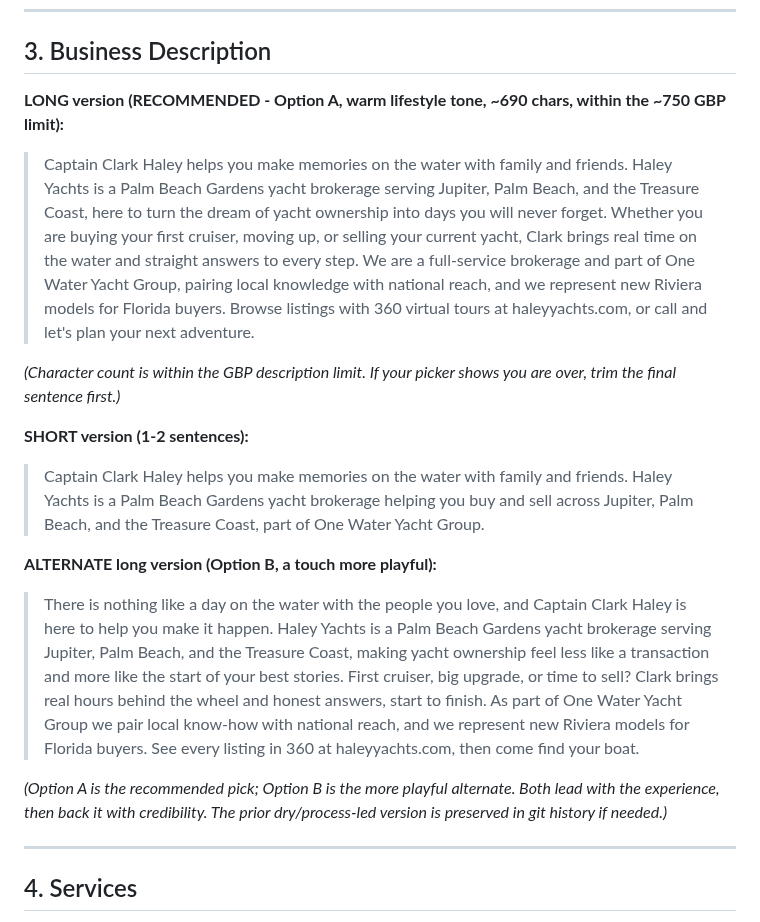
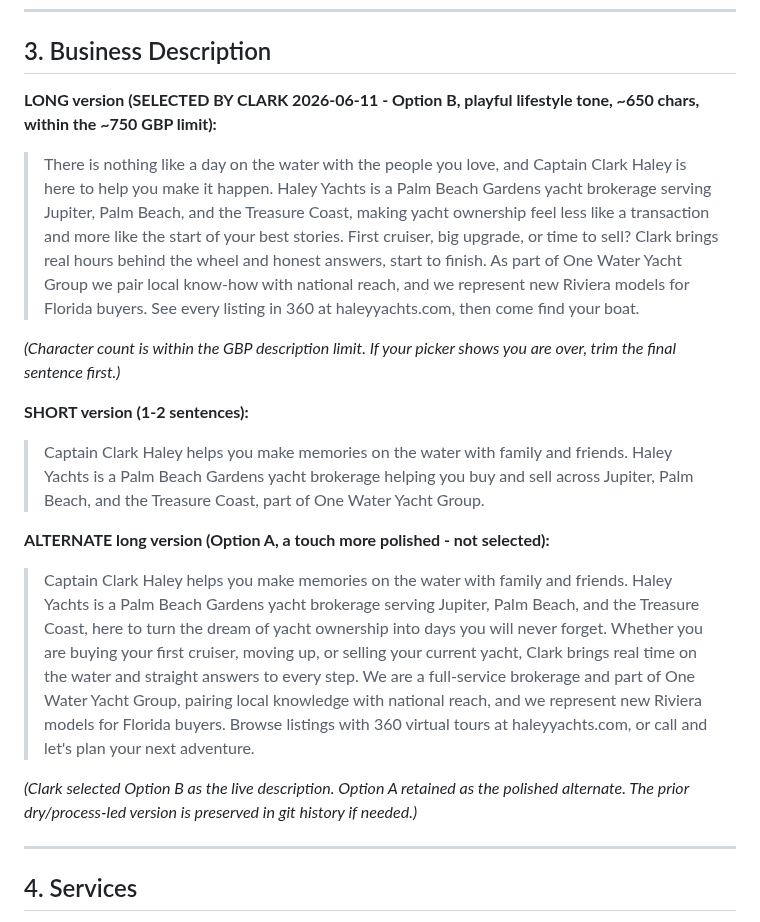
Before and after one commit to captainclarkhaley/haleyyachts-website, a Markdown page: docs/marketing/google-business-profile-setup.md, the part around the change. GitHub-like rendering.

Commit message:
GBP doc: mark Option B as Clark's selected description

```diff
--- a/docs/marketing/google-business-profile-setup.md
+++ b/docs/marketing/google-business-profile-setup.md
@@ -70,9 +70,9 @@ Notes for whoever enters this:
 
 ## 3. Business Description
 
-**LONG version (RECOMMENDED - Option A, warm lifestyle tone, ~690 chars, within the ~750 GBP limit):**
+**LONG version (SELECTED BY CLARK 2026-06-11 - Option B, playful lifestyle tone, ~650 chars, within the ~750 GBP limit):**
 
-> Captain Clark Haley helps you make memories on the water with family and friends. Haley Yachts is a Palm Beach Gardens yacht brokerage serving Jupiter, Palm Beach, and the Treasure Coast, here to turn the dream of yacht ownership into days you will never forget. Whether you are buying your first cruiser, moving up, or selling your current yacht, Clark brings real time on the water and straight answers to every step. We are a full-service brokerage and part of One Water Yacht Group, pairing local knowledge with national reach, and we represent new Riviera models for Florida buyers. Browse listings with 360 virtual tours at haleyyachts.com, or call and let's plan your next adventure.
+> There is nothing like a day on the water with the people you love, and Captain Clark Haley is here to help you make it happen. Haley Yachts is a Palm Beach Gardens yacht brokerage serving Jupiter, Palm Beach, and the Treasure Coast, making yacht ownership feel less like a transaction and more like the start of your best stories. First cruiser, big upgrade, or time to sell? Clark brings real hours behind the wheel and honest answers, start to finish. As part of One Water Yacht Group we pair local know-how with national reach, and we represent new Riviera models for Florida buyers. See every listing in 360 at haleyyachts.com, then come find your boat.
 
 *(Character count is within the GBP description limit. If your picker shows you are over, trim the final sentence first.)*
 
@@ -80,11 +80,11 @@ Notes for whoever enters this:
 
 > Captain Clark Haley helps you make memories on the water with family and friends. Haley Yachts is a Palm Beach Gardens yacht brokerage helping you buy and sell across Jupiter, Palm Beach, and the Treasure Coast, part of One Water Yacht Group.
 
-**ALTERNATE long version (Option B, a touch more playful):**
+**ALTERNATE long version (Option A, a touch more polished - not selected):**
 
-> There is nothing like a day on the water with the people you love, and Captain Clark Haley is here to help you make it happen. Haley Yachts is a Palm Beach Gardens yacht brokerage serving Jupiter, Palm Beach, and the Treasure Coast, making yacht ownership feel less like a transaction and more like the start of your best stories. First cruiser, big upgrade, or time to sell? Clark brings real hours behind the wheel and honest answers, start to finish. As part of One Water Yacht Group we pair local know-how with national reach, and we represent new Riviera models for Florida buyers. See every listing in 360 at haleyyachts.com, then come find your boat.
+> Captain Clark Haley helps you make memories on the water with family and friends. Haley Yachts is a Palm Beach Gardens yacht brokerage serving Jupiter, Palm Beach, and the Treasure Coast, here to turn the dream of yacht ownership into days you will never forget. Whether you are buying your first cruiser, moving up, or selling your current yacht, Clark brings real time on the water and straight answers to every step. We are a full-service brokerage and part of One Water Yacht Group, pairing local knowledge with national reach, and we represent new Riviera models for Florida buyers. Browse listings with 360 virtual tours at haleyyachts.com, or call and let's plan your next adventure.
 
-*(Option A is the recommended pick; Option B is the more playful alternate. Both lead with the experience, then back it with credibility. The prior dry/process-led version is preserved in git history if needed.)*
+*(Clark selected Option B as the live description. Option A retained as the polished alternate. The prior dry/process-led version is preserved in git history if needed.)*
 
 ---
 
```
